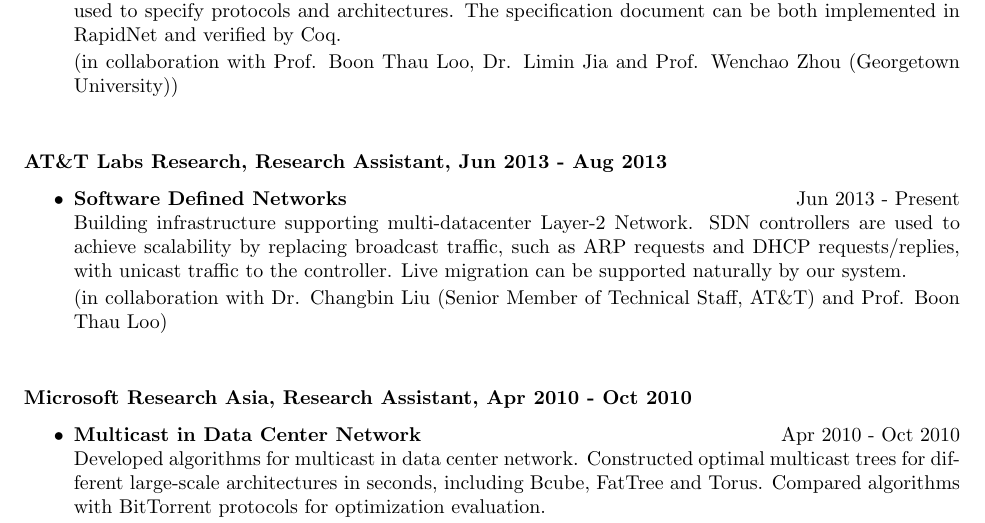
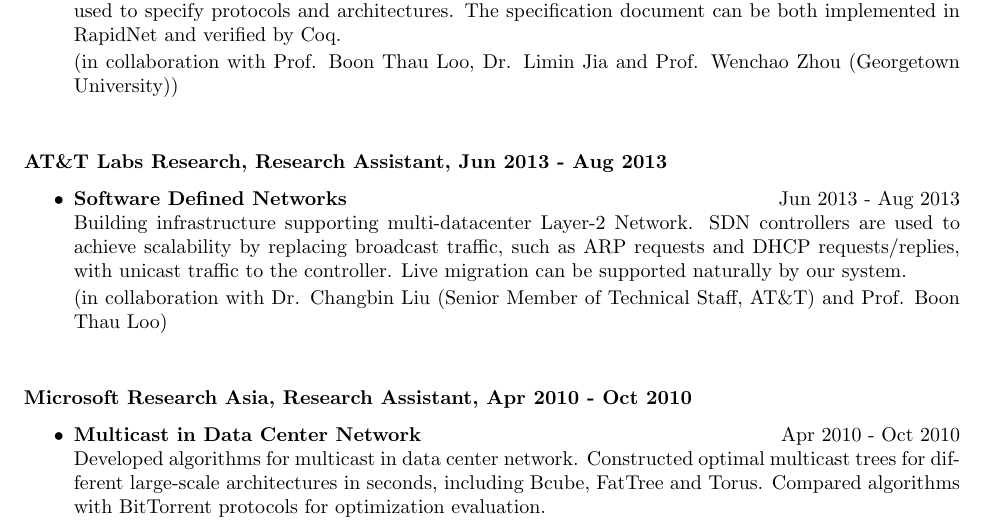
Before and after one commit to powerist/resume, a LaTeX CV (cv.tex): part of page 2 of 2, cut so that both start at the same text. Compiled offline with pdfLaTeX.

Commit message:
Change finish date of AT&T internship to Aug 2013.

```diff
--- a/cv.tex
+++ b/cv.tex
@@ -142,7 +142,7 @@
 
 \subsubsection{AT\&T Labs Research, Research Assistant, Jun 2013 - Aug 2013}
 \begin{itemize}
-\item {\bf Software Defined Networks} \hfill Jun 2013 - Present\\
+\item {\bf Software Defined Networks} \hfill Jun 2013 - Aug 2013\\
 Building infrastructure supporting multi-datacenter Layer-2 Network. SDN controllers
 are used to achieve scalability by replacing broadcast traffic, such as ARP
 requests and DHCP requests/replies, with unicast traffic to the controller. Live
```
Also changed, not shown: cv.pdf.
